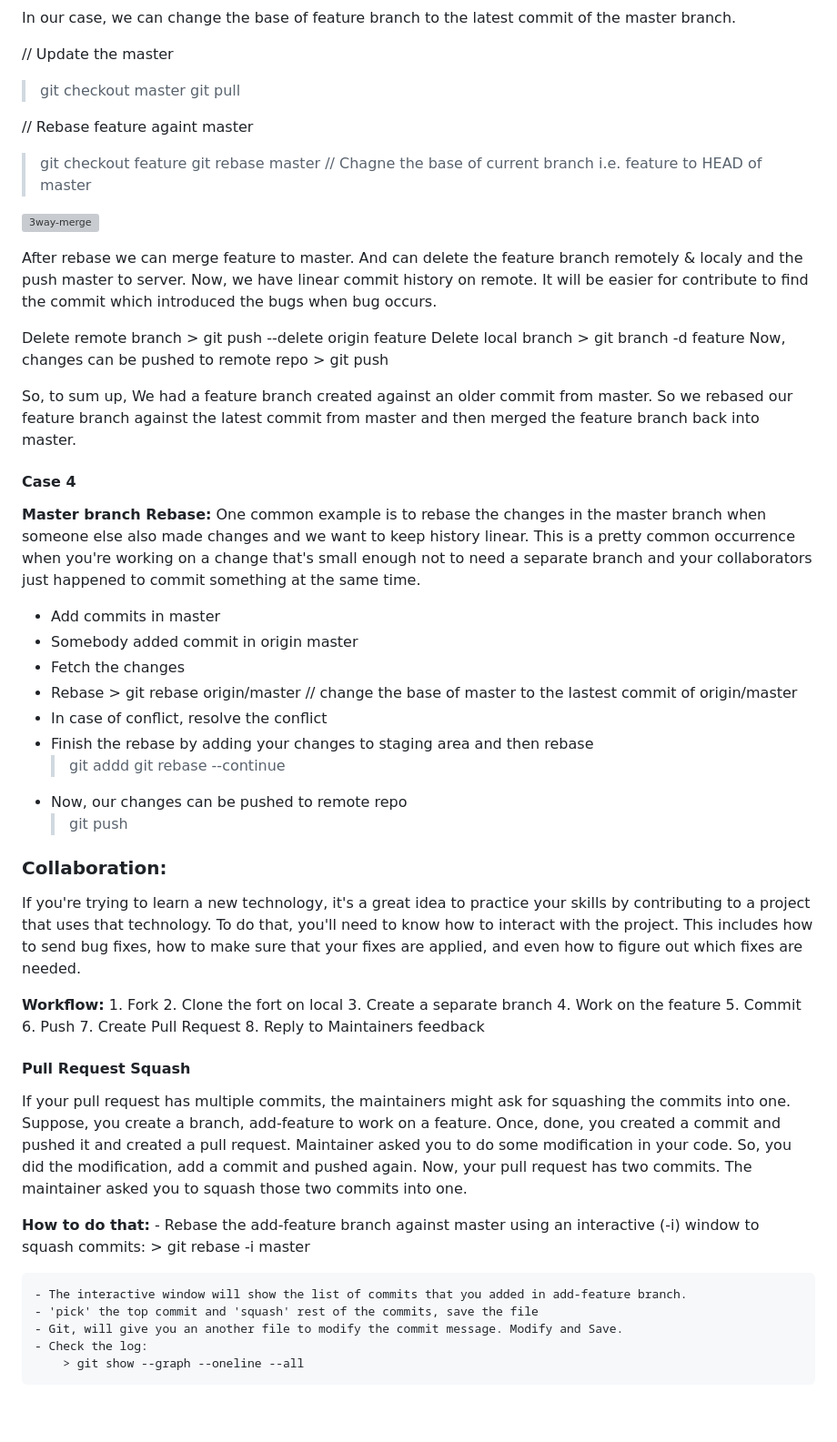
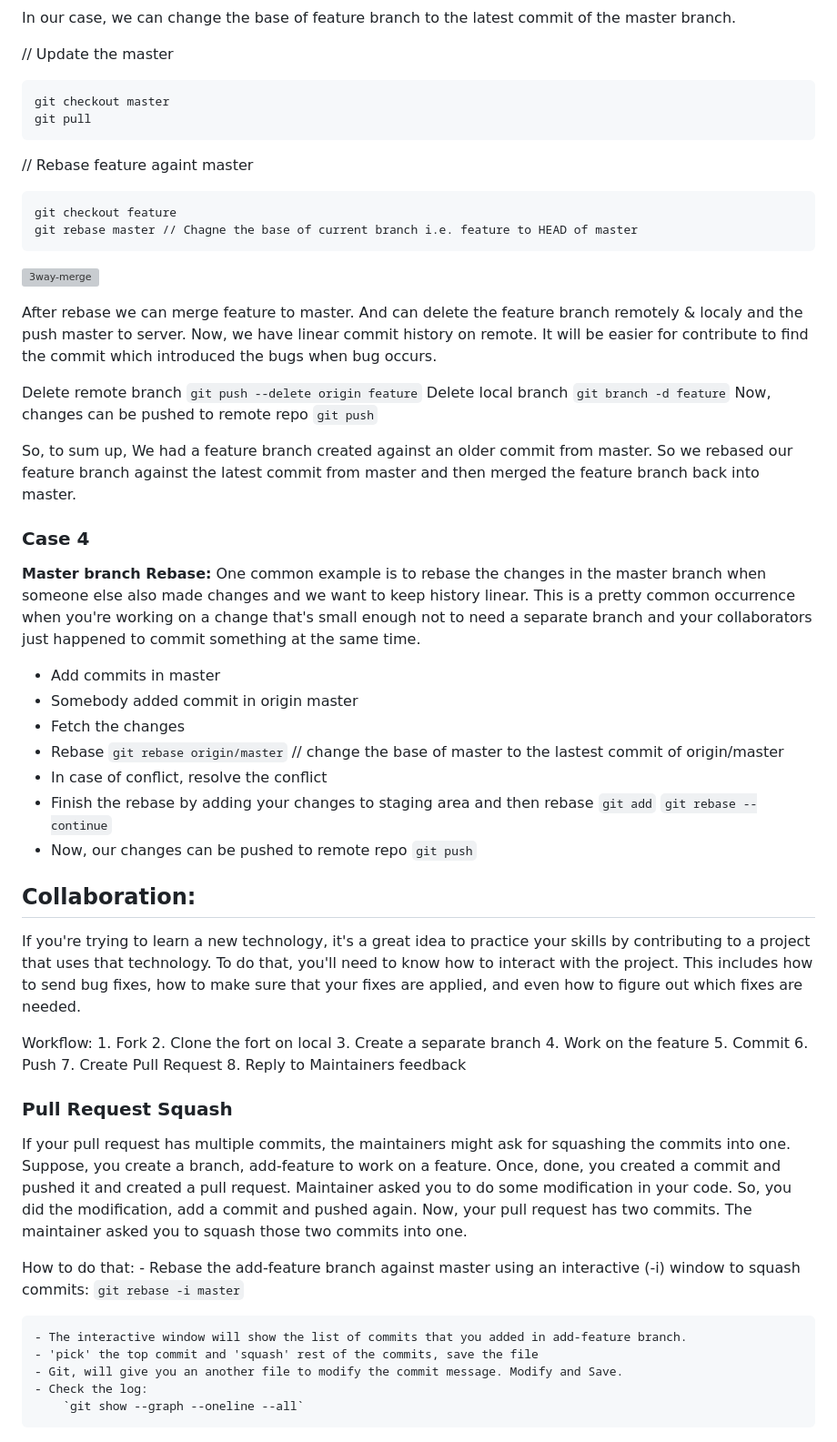
Before and after one commit to rakeshVerse/notes, a Markdown page: Git and GitHub/GitHub.md, the part around the change printed below. Shown: that part at 91% size. Drawn GitHub-style; blank space fills up the shorter version; grey boxes are pictures that could not be loaded.

````diff
--- a/Git and GitHub/GitHub.md
+++ b/Git and GitHub/GitHub.md
@@ -125,10 +125,14 @@ We can use Rebase instead. By changing the base where our commits split from the
 In our case, we can change the base of feature branch to the latest commit of the master branch.
 
 // Update the master
-> git checkout master
-> git pull
+```
+git checkout master
+git pull
+```
 
 // Rebase feature againt master
-> git checkout feature
-> git rebase master // Chagne the base of current branch i.e. feature to HEAD of master
+```
+git checkout feature
+git rebase master // Chagne the base of current branch i.e. feature to HEAD of master
+```
 
@@ -137,13 +142,13 @@ In our case, we can change the base of feature branch to the latest commit of th
 After rebase we can merge feature to master. And can delete the feature branch remotely & localy and the push master to server.
 Now, we have linear commit history on remote. It will be easier for contribute to find the commit which introduced the bugs when bug occurs.
 
-Delete remote branch > git push --delete origin feature
-Delete local branch > git branch -d feature
-Now, changes can be pushed to remote repo > git push
+Delete remote branch `git push --delete origin feature`
+Delete local branch `git branch -d feature`
+Now, changes can be pushed to remote repo `git push`
 
 So, to sum up, We had a feature branch created against an older commit from master. So we rebased our feature branch against the latest commit from master and then merged the feature branch back into master.
 
-#### Case 4
+### Case 4
 **Master branch Rebase:**
 One common example is to rebase the changes in the master branch when someone else also made changes and we want to keep history linear.
 This is a pretty common occurrence when you're working on a change that's small enough not to need a separate branch and your collaborators just happened to commit something at the same time.
@@ -151,22 +156,22 @@ This is a pretty common occurrence when you're working on a change that's small
 - Add commits in master
 - Somebody added commit in origin master
 - Fetch the changes
-- Rebase > git rebase origin/master // change the base of master to the lastest commit of origin/master
+- Rebase `git rebase origin/master` // change the base of master to the lastest commit of origin/master
 - In case of conflict, resolve the conflict
 - Finish the rebase by adding your changes to staging area and then rebase
-    > git addd
-    > git rebase --continue
+    `git add`
+    `git rebase --continue`
 - Now, our changes can be pushed to remote repo
-    > git push
+    `git push`
 
-### Collaboration:
+## Collaboration:
 If you're trying to learn a new technology, it's a great idea to practice
 your skills by contributing to a project that uses that technology.
 To do that, you'll need to know how to interact with the project.
 This includes how to send bug fixes, how to make sure that your fixes are applied,
 and even how to figure out which fixes are needed.
 
-**Workflow:**
+Workflow:
     1. Fork
     2. Clone the fort on local
     3. Create a separate branch
@@ -177,23 +182,22 @@ and even how to figure out which fixes are needed.
     8. Reply to Maintainers feedback
 
 
-
-#### Pull Request Squash
+### Pull Request Squash
 
 If your pull request has multiple commits, the maintainers might ask for squashing the commits into one.
 Suppose, you create a branch, add-feature to work on a feature. Once, done, you created a commit and pushed it and created a pull request.
 Maintainer asked you to do some modification in your code. So, you did the modification, add a commit and pushed again.
 Now, your pull request has two commits. The maintainer asked you to squash those two commits into one.
 
-**How to do that:**
+How to do that:
     - Rebase the add-feature branch against master using an interactive (-i) window to squash commits:
-        > git rebase -i master
+        `git rebase -i master`
 
     - The interactive window will show the list of commits that you added in add-feature branch.
     - 'pick' the top commit and 'squash' rest of the commits, save the file
     - Git, will give you an another file to modify the commit message. Modify and Save.
     - Check the log:
-        > git show --graph --oneline --all
+        `git show --graph --oneline --all`
 
 ![squash](assets/images/squash-white.png)
 
````
Also changed, not shown: other parts of Git and GitHub/GitHub.md (+40 -36 lines).
